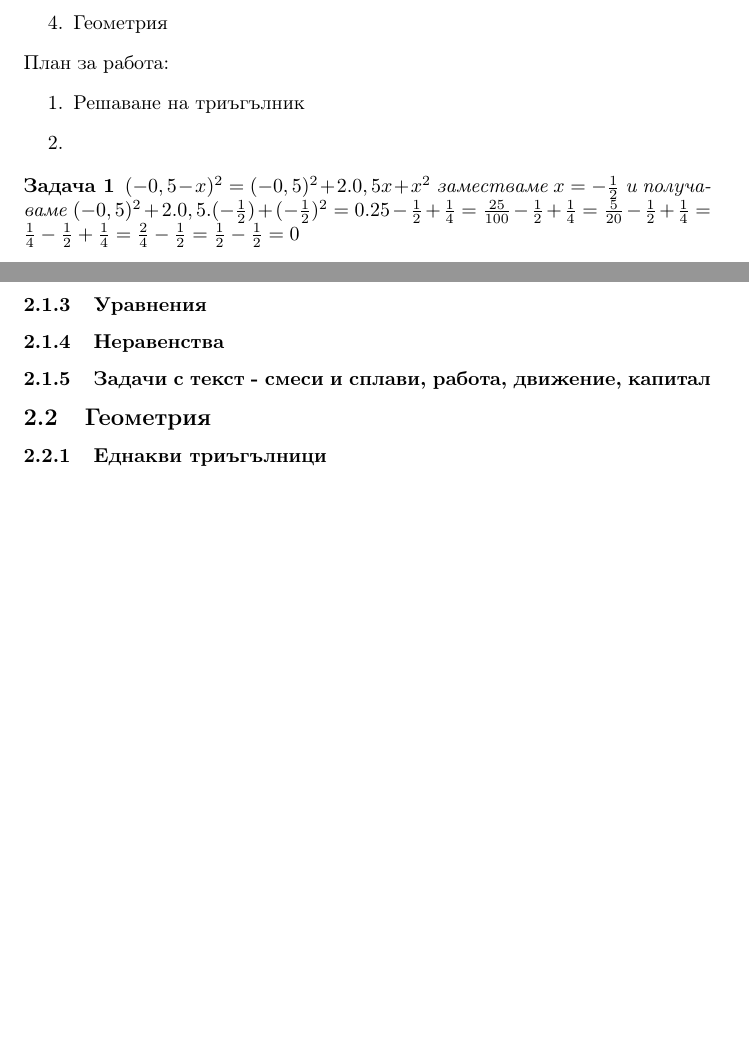
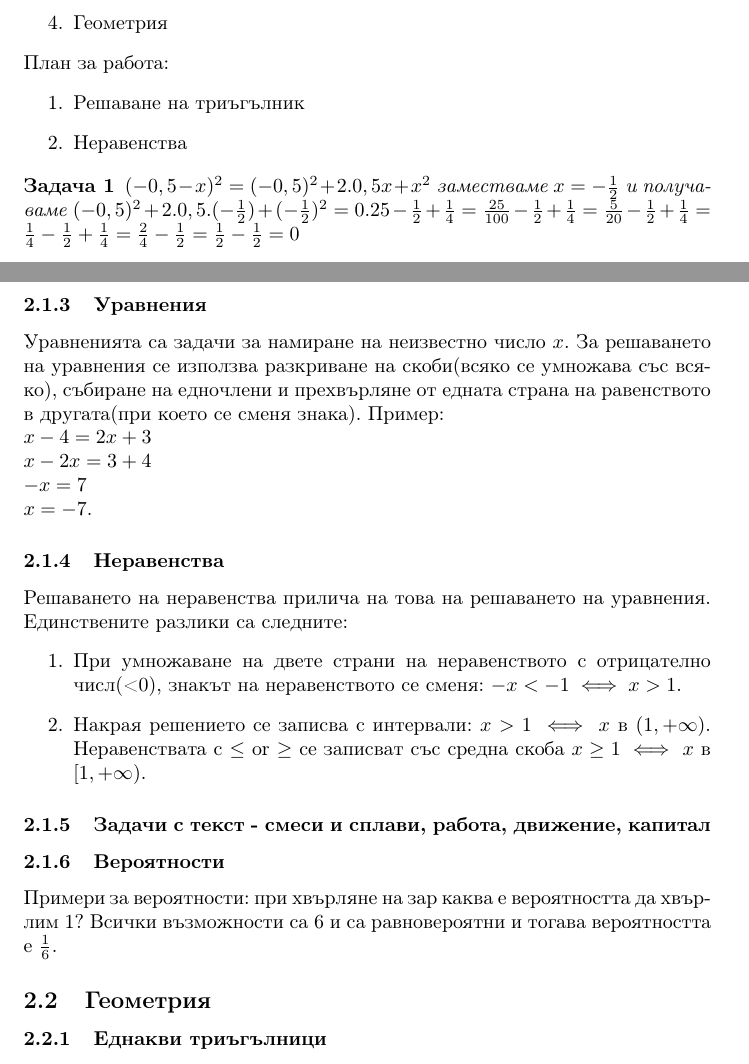
Before and after one commit to hitrioto/High_school_math, a LaTeX document (7th_grade/workbook_Iliyanka.tex): two parts of pages 2 and 3 of 6, joined at a grey line, cut so that both start at the same text, the shorter picture padded with empty space. The pictures show the PDF file 7th_grade/workbook_Iliyanka.pdf that the author committed with the source.

Commit message:
Update 05.03 add inequalities theory

```diff
--- a/7th_grade/workbook_Iliyanka.tex
+++ b/7th_grade/workbook_Iliyanka.tex
@@ -55,7 +55,7 @@
 	План за работа:
 	\begin{enumerate}
 		\item Решаване на триъгълник
-		\item
+		\item Неравенства
 	\end{enumerate}
 
 	\begin{problem}
@@ -81,8 +81,24 @@
 	$a^3 - b^3 $
 
 	\subsubsection{Уравнения}
+	Уравненията са задачи за намиране на неизвестно число $x$. За решаването на уравнения се използва разкриване на скоби(всяко се умножава със всяко), събиране на едночлени и прехвърляне от едната страна на равенството в другата(при което се сменя знака).
+	Пример: \\
+	$ x - 4 = 2x + 3$ \\
+	$ x - 2x = 3 + 4 $ \\
+	$ -x = 7 $ \\
+	$ x = -7. $
+
 	\subsubsection{Неравенства}
+	Решаването на неравенства прилича на това на решаването на уравнения. Единствените разлики са следните:
+	\begin{enumerate}
+		\item При умножаване на двете страни на неравенството с отрицателно числ(<0), знакът на неравенството се сменя: $-x<-1  \iff x> 1$.
+		\item Накрая решението се записва с интервали: $x>1 \iff$ $x$ в $ (1,+\infty) $.
+		Неравенствата с $\leq$ or $\geq$ се записват със средна скоба $x \geq1 \iff$ $x$ в $ \left[1,+\infty \right) $.
+	\end{enumerate}
 	\subsubsection{Задачи с текст - смеси и сплави, работа, движение, капитал}
+	\subsubsection{Вероятности}
+	Примери за вероятности: при хвърляне на зар каква е вероятността да хвърлим 1? Всички възможности са 6 и са равновероятни и тогава вероятността е $\frac{1}{6} $.
+
 	\subsection{Геометрия}
 	\subsubsection{Еднакви триъгълници}
 	В признаците за еднаквост на триъгълници винаги имаме 3 \underline{неща}. Под \underline{нещо} разбираме страна или ъгъл.
```
Also changed, not shown: 7th_grade/workbook_Iliyanka.pdf.
